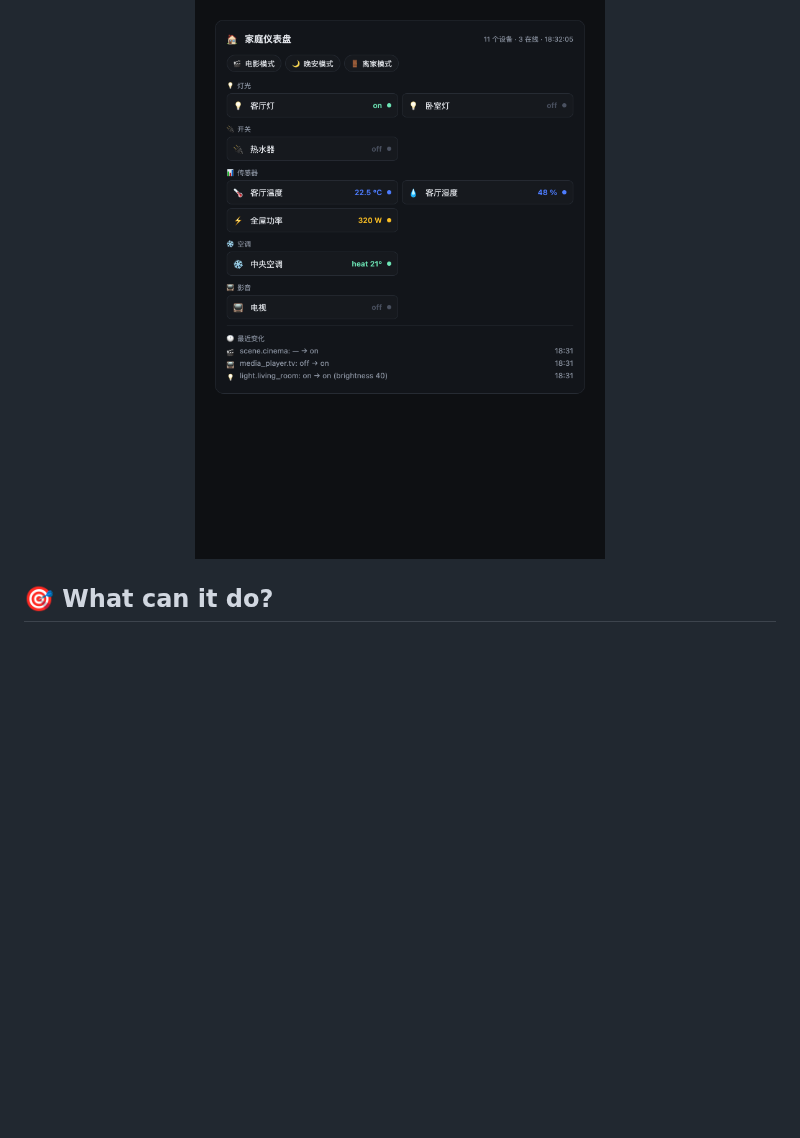
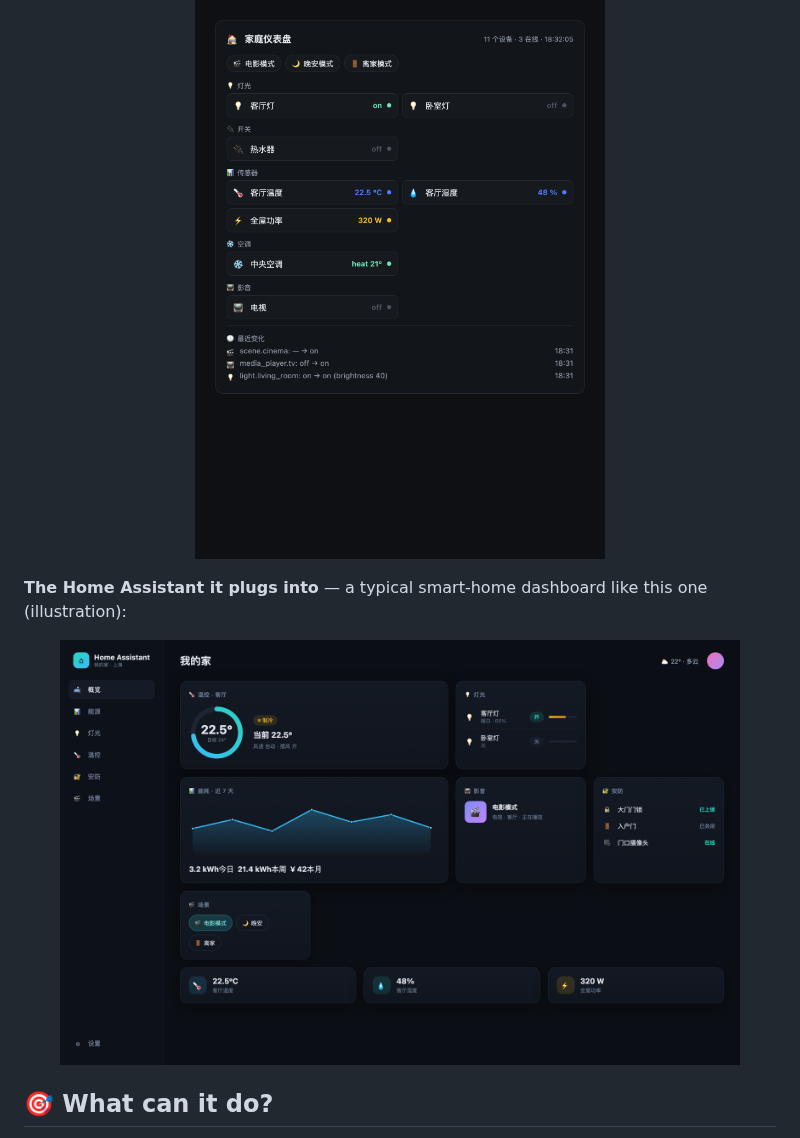
Before and after one commit to YLifeOnlyOnce/dsh-smarthome, a Markdown page: README.md, the part around the change. Rendered like a GitHub page; pictures changed too: docs/assets/ha-mockup.png (added); blank space fills up the shorter version.

Commit message:
docs: Figma-style Home Assistant dashboard illustration
- docs/ha-dashboard-mockup.html: polished dark smart-home dashboard
  mockup (sidebar nav, thermostat dial, light sliders, energy chart,
  security, scenes, sensor strip)
- docs/assets/ha-mockup.png (2880x1800 @2x) rendered via headless Chrome
- README (EN/ZH): 'the Home Assistant it plugs into' illustration next
  to the plugin's own dashboard card
- drop the failed official demo-site screenshot attempt

```diff
--- a/README.md
+++ b/README.md
@@ -30,6 +30,10 @@ Click any image to open the live demo — [`docs/demo.html`](docs/demo.html) sim
 **And the Web UI dashboard card** — call `ha_dashboard` and get a live snapshot of the whole home rendered right in the conversation:
 
 <p align="center"><img src="docs/assets/dashboard.png" width="420" alt="home dashboard"></p>
+
+**The Home Assistant it plugs into** — a typical smart-home dashboard like this one (illustration):
+
+<p align="center"><img src="docs/assets/ha-mockup.png" width="680" alt="Home Assistant dashboard illustration"></p>
 
 ## 🎯 What can it do?
 
```
Also changed, not shown: 1 other file.
